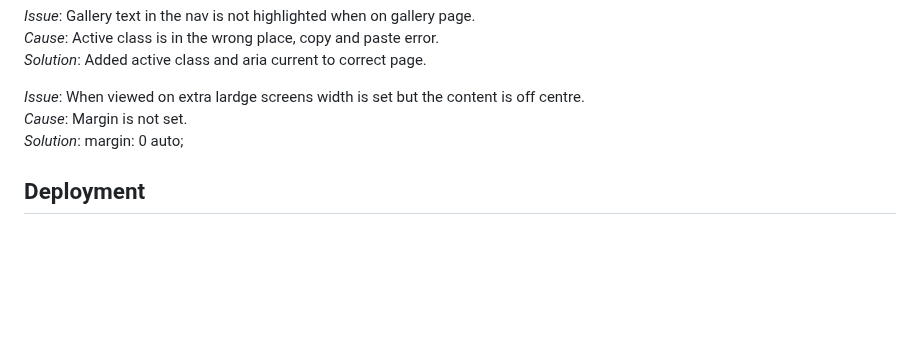
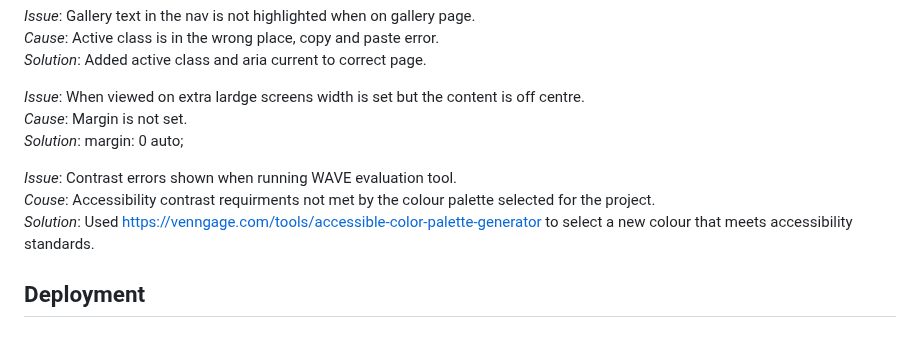
Before and after one commit to Anastasiya-m4c/Anastasiya-s-nail-salon, a Markdown page: README.md, the part around one of its changes. Drawn GitHub-style; blank space fills up the shorter version.

```diff
--- a/README.md
+++ b/README.md
@@ -220,6 +209,10 @@ Users able to navigate the website intuitively|All links in the navbar navigate
 *Cause*: Margin is not set.
 *Solution*: margin: 0 auto;
 
+*Issue*: Contrast errors shown when running WAVE evaluation tool.
+*Couse*: Accessibility contrast requirments not met by the colour palette selected for the project.
+*Solution*: Used https://venngage.com/tools/accessible-color-palette-generator to select a new colour that meets accessibility standards.
+
 ## Deployment
 #### Creating Repository on GitHub
 1. First make sure you are signed into [Github](https://github.com/) and go to the code institutes template, which can be found [here](https://github.com/Code-Institute-Org/gitpod-full-template).
```
Also changed, not shown: other parts of README.md (+3 -14 lines).
